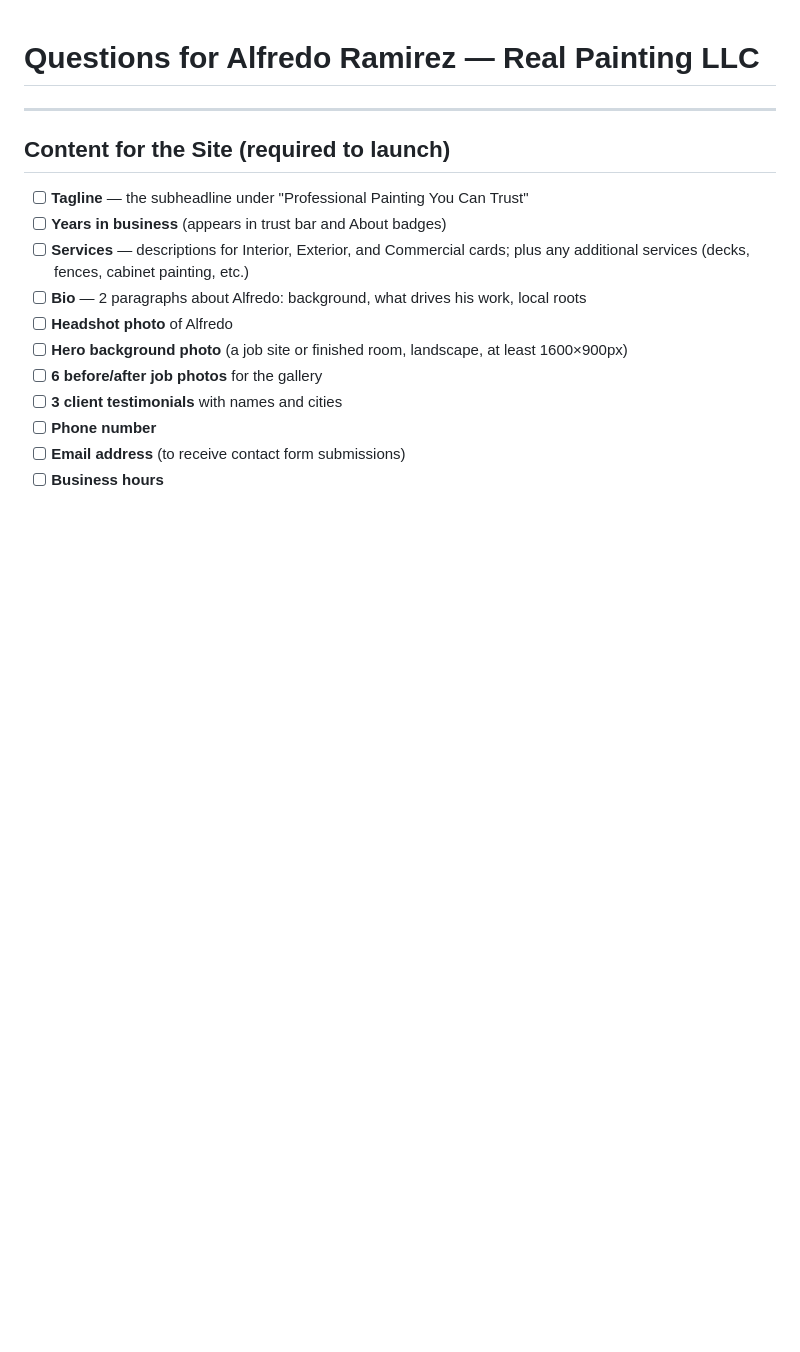
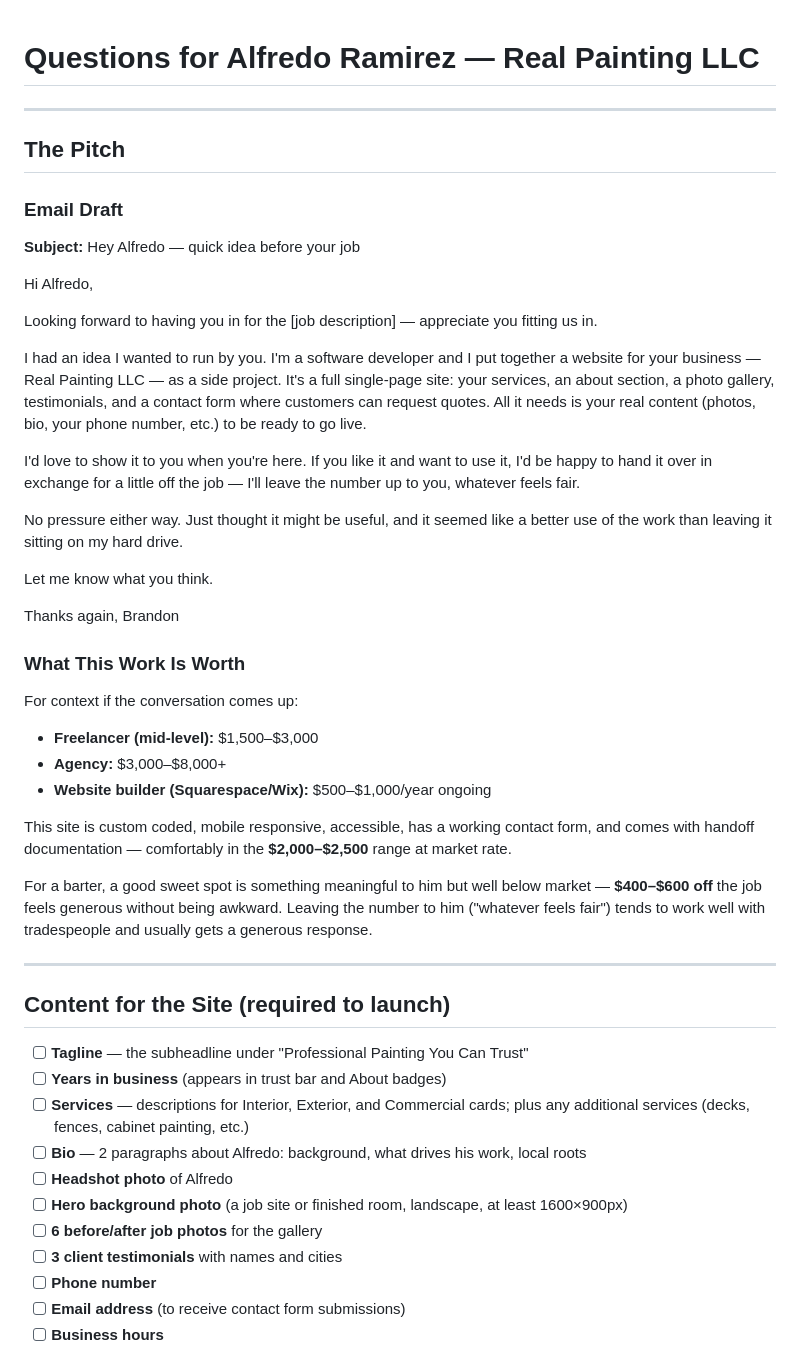
Before and after one commit to Bkleinwort/paint_website, a Markdown page: docs/alfredo-questions.md, the part around the change. Rendered like a GitHub page; blank space fills up the shorter version.

Commit message:
docs: add pitch email and barter valuation notes

```diff
--- a/docs/alfredo-questions.md
+++ b/docs/alfredo-questions.md
@@ -1,4 +1,39 @@
 # Questions for Alfredo Ramirez — Real Painting LLC
+
+---
+
+## The Pitch
+
+### Email Draft
+
+**Subject:** Hey Alfredo — quick idea before your job
+
+Hi Alfredo,
+
+Looking forward to having you in for the [job description] — appreciate you fitting us in.
+
+I had an idea I wanted to run by you. I'm a software developer and I put together a website for your business — Real Painting LLC — as a side project. It's a full single-page site: your services, an about section, a photo gallery, testimonials, and a contact form where customers can request quotes. All it needs is your real content (photos, bio, your phone number, etc.) to be ready to go live.
+
+I'd love to show it to you when you're here. If you like it and want to use it, I'd be happy to hand it over in exchange for a little off the job — I'll leave the number up to you, whatever feels fair.
+
+No pressure either way. Just thought it might be useful, and it seemed like a better use of the work than leaving it sitting on my hard drive.
+
+Let me know what you think.
+
+Thanks again,
+Brandon
+
+### What This Work Is Worth
+
+For context if the conversation comes up:
+
+- **Freelancer (mid-level):** $1,500–$3,000
+- **Agency:** $3,000–$8,000+
+- **Website builder (Squarespace/Wix):** $500–$1,000/year ongoing
+
+This site is custom coded, mobile responsive, accessible, has a working contact form, and comes with handoff documentation — comfortably in the **$2,000–$2,500** range at market rate.
+
+For a barter, a good sweet spot is something meaningful to him but well below market — **$400–$600 off** the job feels generous without being awkward. Leaving the number to him ("whatever feels fair") tends to work well with tradespeople and usually gets a generous response.
 
 ---
 
```
